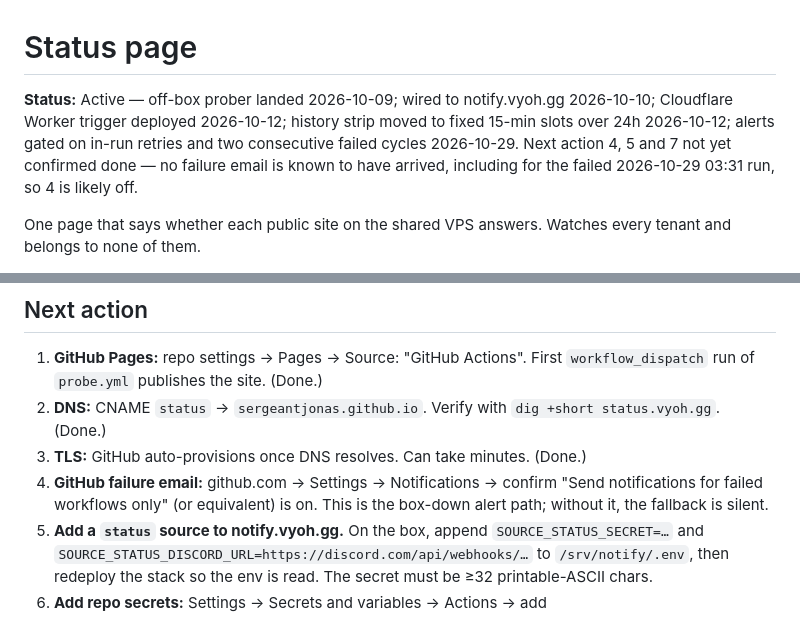
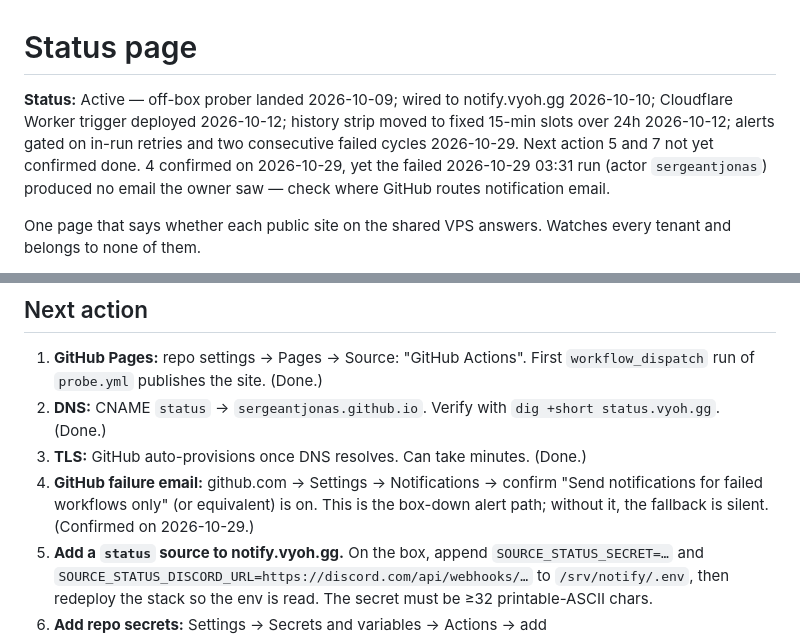
Before and after one commit to sergeantjonas/status.vyoh.gg, a Markdown page: docs/working-notes/status-page.md, 2 parts joined by grey strips. GitHub-like rendering.

Commit message:
docs: failure-email setting confirmed on

```diff
--- a/docs/working-notes/status-page.md
+++ b/docs/working-notes/status-page.md
@@ -1,6 +1,6 @@
 # Status page
 
-**Status:** Active — off-box prober landed 2026-10-09; wired to notify.vyoh.gg 2026-10-10; Cloudflare Worker trigger deployed 2026-10-12; history strip moved to fixed 15-min slots over 24h 2026-10-12; alerts gated on in-run retries and two consecutive failed cycles 2026-10-29. Next action 4, 5 and 7 not yet confirmed done — no failure email is known to have arrived, including for the failed 2026-10-29 03:31 run, so 4 is likely off.
+**Status:** Active — off-box prober landed 2026-10-09; wired to notify.vyoh.gg 2026-10-10; Cloudflare Worker trigger deployed 2026-10-12; history strip moved to fixed 15-min slots over 24h 2026-10-12; alerts gated on in-run retries and two consecutive failed cycles 2026-10-29. Next action 5 and 7 not yet confirmed done. 4 confirmed on 2026-10-29, yet the failed 2026-10-29 03:31 run (actor `sergeantjonas`) produced no email the owner saw — check where GitHub routes notification email.
 
 One page that says whether each public site on the shared VPS answers. Watches every tenant and belongs to none of them.
 
@@ -69,7 +69,7 @@ The page detects the third case itself: if `status.json`'s `generated_at` is old
 1. **GitHub Pages:** repo settings → Pages → Source: "GitHub Actions". First `workflow_dispatch` run of `probe.yml` publishes the site. (Done.)
 2. **DNS:** CNAME `status` → `sergeantjonas.github.io`. Verify with `dig +short status.vyoh.gg`. (Done.)
 3. **TLS:** GitHub auto-provisions once DNS resolves. Can take minutes. (Done.)
-4. **GitHub failure email:** github.com → Settings → Notifications → confirm "Send notifications for failed workflows only" (or equivalent) is on. This is the box-down alert path; without it, the fallback is silent.
+4. **GitHub failure email:** github.com → Settings → Notifications → confirm "Send notifications for failed workflows only" (or equivalent) is on. This is the box-down alert path; without it, the fallback is silent. (Confirmed on 2026-10-29.)
 5. **Add a `status` source to notify.vyoh.gg.** On the box, append `SOURCE_STATUS_SECRET=…` and `SOURCE_STATUS_DISCORD_URL=https://discord.com/api/webhooks/…` to `/srv/notify/.env`, then redeploy the stack so the env is read. The secret must be ≥32 printable-ASCII chars.
 6. **Add repo secrets:** Settings → Secrets and variables → Actions → add `NOTIFY_HUB_URL=https://notify.vyoh.gg/messages` and `NOTIFY_HUB_SECRET=<the status source secret>`. (Done 2026-10-10.)
 7. **Drill:** `gh workflow run probe` from the laptop. First run after secrets land → no transitions → exit 0. Then edit `targets.toml` to add a bogus host like `broken.vyoh.gg`, push, confirm the Discord message arrives via the hub on the next scheduled run. Also `pnpm discord:test status` on the hub box to confirm the webhook routes correctly before relying on it.
```
